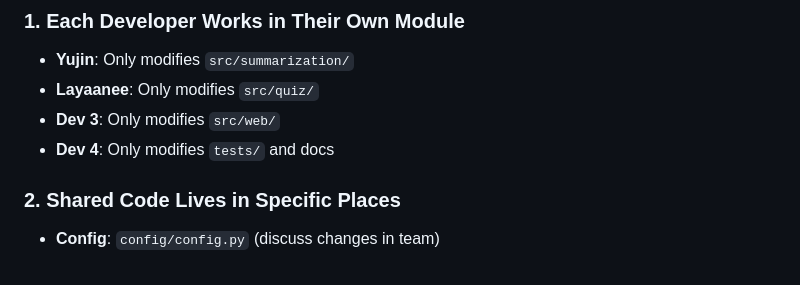
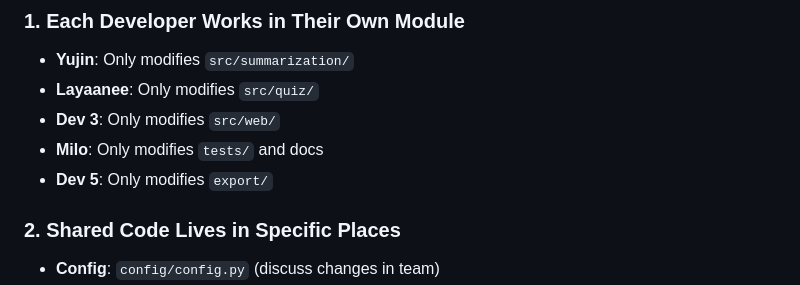
Before and after one commit to Miloctober/ai-note-summarizer, a Markdown page: DEVELOPMENT.md, the part around the change. Rendered like a GitHub page.

Commit message:
development anticipe export

```diff
--- a/DEVELOPMENT.md
+++ b/DEVELOPMENT.md
@@ -6,7 +6,8 @@
 - **Yujin**: Only modifies `src/summarization/`
 - **Layaanee**: Only modifies `src/quiz/`
 - **Dev 3**: Only modifies `src/web/`
-- **Dev 4**: Only modifies `tests/` and docs
+- **Milo**: Only modifies `tests/` and docs
+- **Dev 5**: Only modifies `export/`
 
 ### 2. **Shared Code Lives in Specific Places**
 - **Config**: `config/config.py` (discuss changes in team)
```
